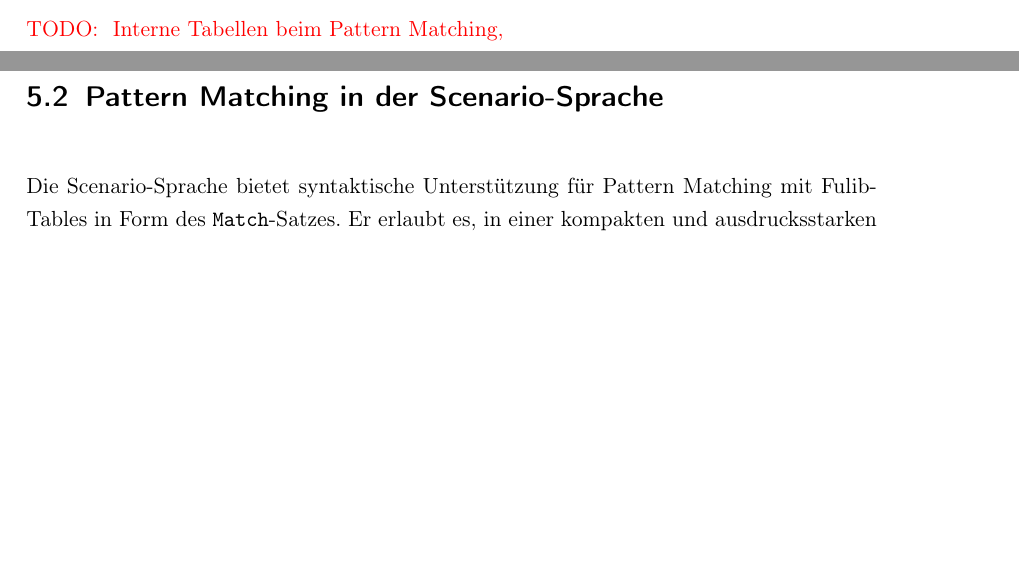
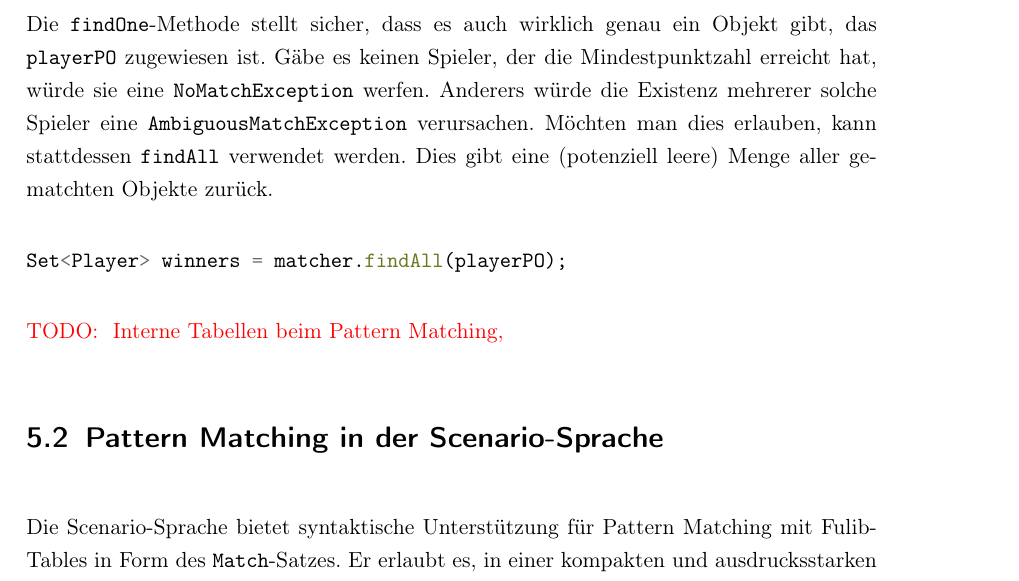
Before and after one commit to Clashsoft/Bachelor-Thesis, a LaTeX thesis (src/thesis.tex, which reads src/chapter/pattern-matching.tex): two parts of pages 61 and 62 of 79 before the commit and part of page 62 of 79 after it, the two joined at a grey line, cut at the place of the change, the shorter picture padded with empty space. Compiled offline with pdfLaTeX.

Commit message:
Find all in patterns

```diff
--- a/src/chapter/pattern-matching.tex
+++ b/src/chapter/pattern-matching.tex
@@ -326,6 +326,16 @@ Daraufhin lassen sich die Ergebnisse anhand der Pattern-Objekte extrahieren:
     System.out.println("the winner is: " + matcher.findOne(playerPO));
 \end{jcodeblock}
 
+Die \code{findOne}-Methode stellt sicher, dass es auch wirklich genau ein Objekt gibt, das \code{playerPO} zugewiesen ist.
+Gäbe es keinen Spieler, der die Mindestpunktzahl erreicht hat, würde sie eine \code{NoMatchException} werfen.
+Anderers würde die Existenz mehrerer solche Spieler eine \code{AmbiguousMatchException} verursachen.
+Möchten man dies erlauben, kann stattdessen \code{findAll} verwendet werden.
+Dies gibt eine (potenziell leere) Menge aller gematchten Objekte zurück.
+
+\begin{jcodeblock}
+    Set<Player> winners = matcher.findAll(playerPO);
+\end{jcodeblock}
+
 \todo{
 Interne Tabellen beim Pattern Matching,
 }
```
